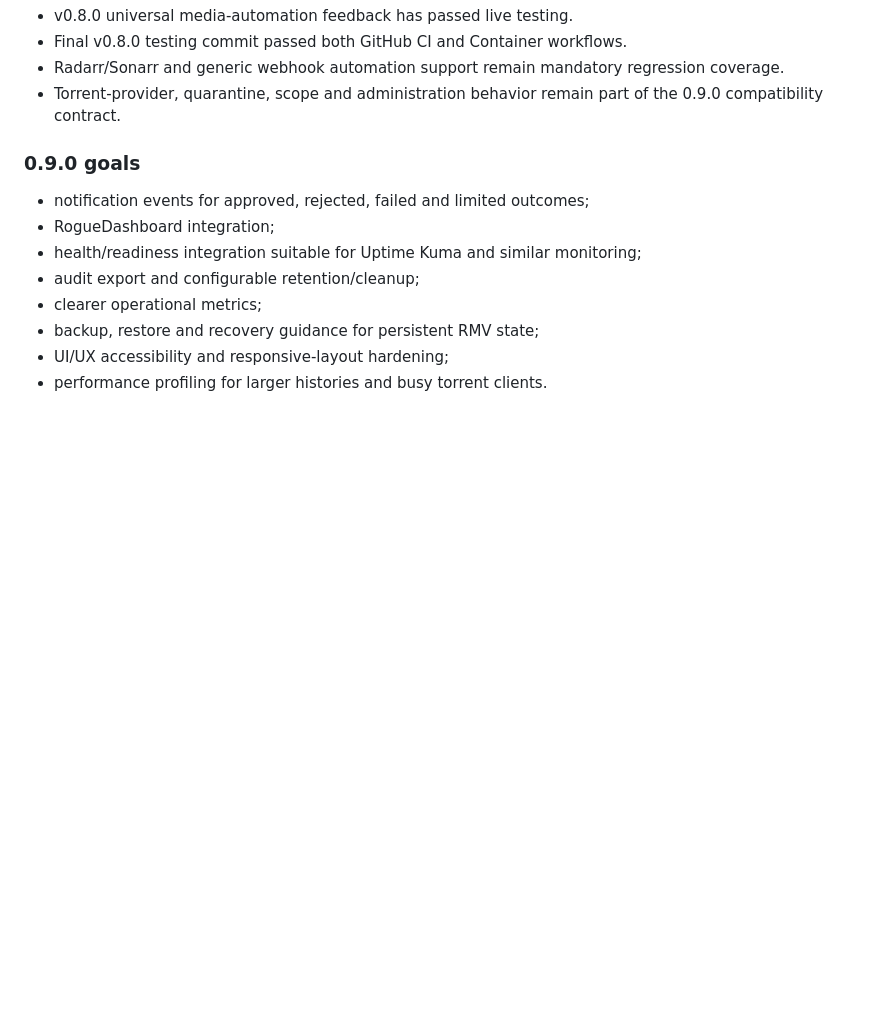
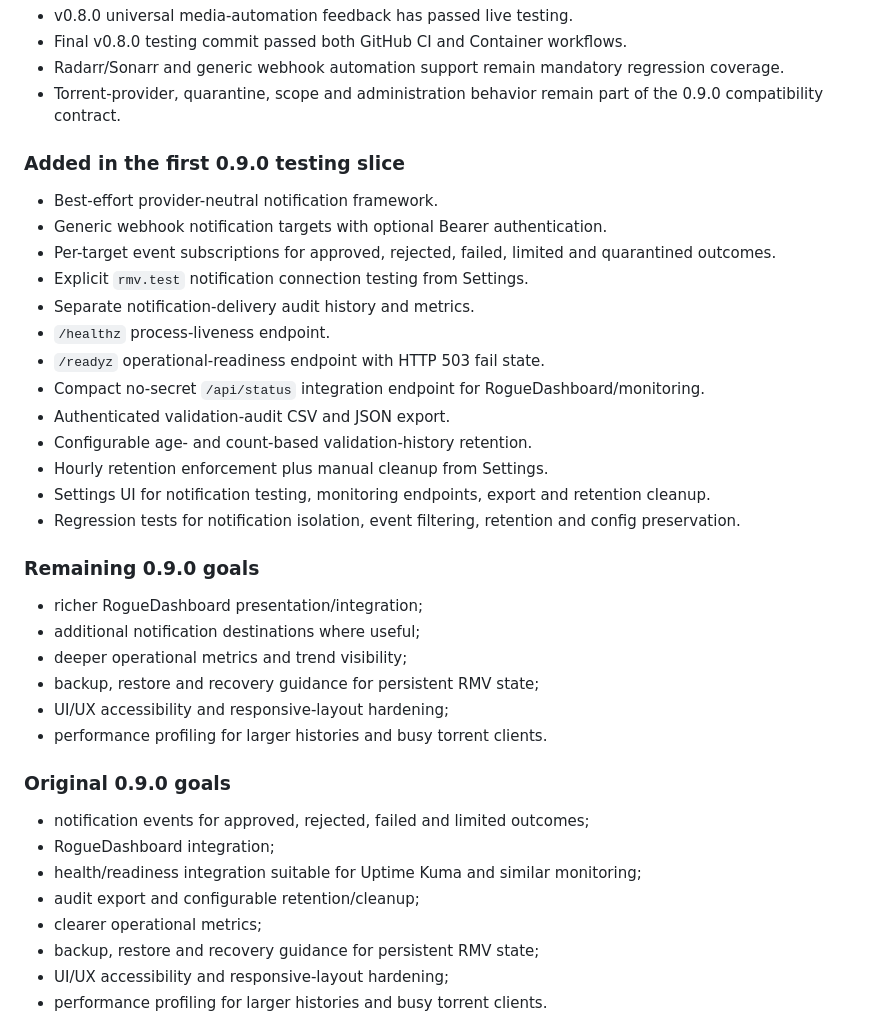
Before and after one commit to RogueAssassin/RogueMediaValidator, a Markdown page: CHANGELOG.md, the part around the change. GitHub-like rendering; blank space fills up the shorter version.

Commit message:
docs: record first 0.9.0 operations implementation

```diff
--- a/CHANGELOG.md
+++ b/CHANGELOG.md
@@ -11,7 +11,32 @@ Notifications, ecosystem and operations milestone opened after successful v0.8.0
 - Radarr/Sonarr and generic webhook automation support remain mandatory regression coverage.
 - Torrent-provider, quarantine, scope and administration behavior remain part of the 0.9.0 compatibility contract.
 
-### 0.9.0 goals
+### Added in the first 0.9.0 testing slice
+
+- Best-effort provider-neutral notification framework.
+- Generic webhook notification targets with optional Bearer authentication.
+- Per-target event subscriptions for approved, rejected, failed, limited and quarantined outcomes.
+- Explicit `rmv.test` notification connection testing from Settings.
+- Separate notification-delivery audit history and metrics.
+- `/healthz` process-liveness endpoint.
+- `/readyz` operational-readiness endpoint with HTTP 503 fail state.
+- Compact no-secret `/api/status` integration endpoint for RogueDashboard/monitoring.
+- Authenticated validation-audit CSV and JSON export.
+- Configurable age- and count-based validation-history retention.
+- Hourly retention enforcement plus manual cleanup from Settings.
+- Settings UI for notification testing, monitoring endpoints, export and retention cleanup.
+- Regression tests for notification isolation, event filtering, retention and config preservation.
+
+### Remaining 0.9.0 goals
+
+- richer RogueDashboard presentation/integration;
+- additional notification destinations where useful;
+- deeper operational metrics and trend visibility;
+- backup, restore and recovery guidance for persistent RMV state;
+- UI/UX accessibility and responsive-layout hardening;
+- performance profiling for larger histories and busy torrent clients.
+
+### Original 0.9.0 goals
 
 - notification events for approved, rejected, failed and limited outcomes;
 - RogueDashboard integration;
```
